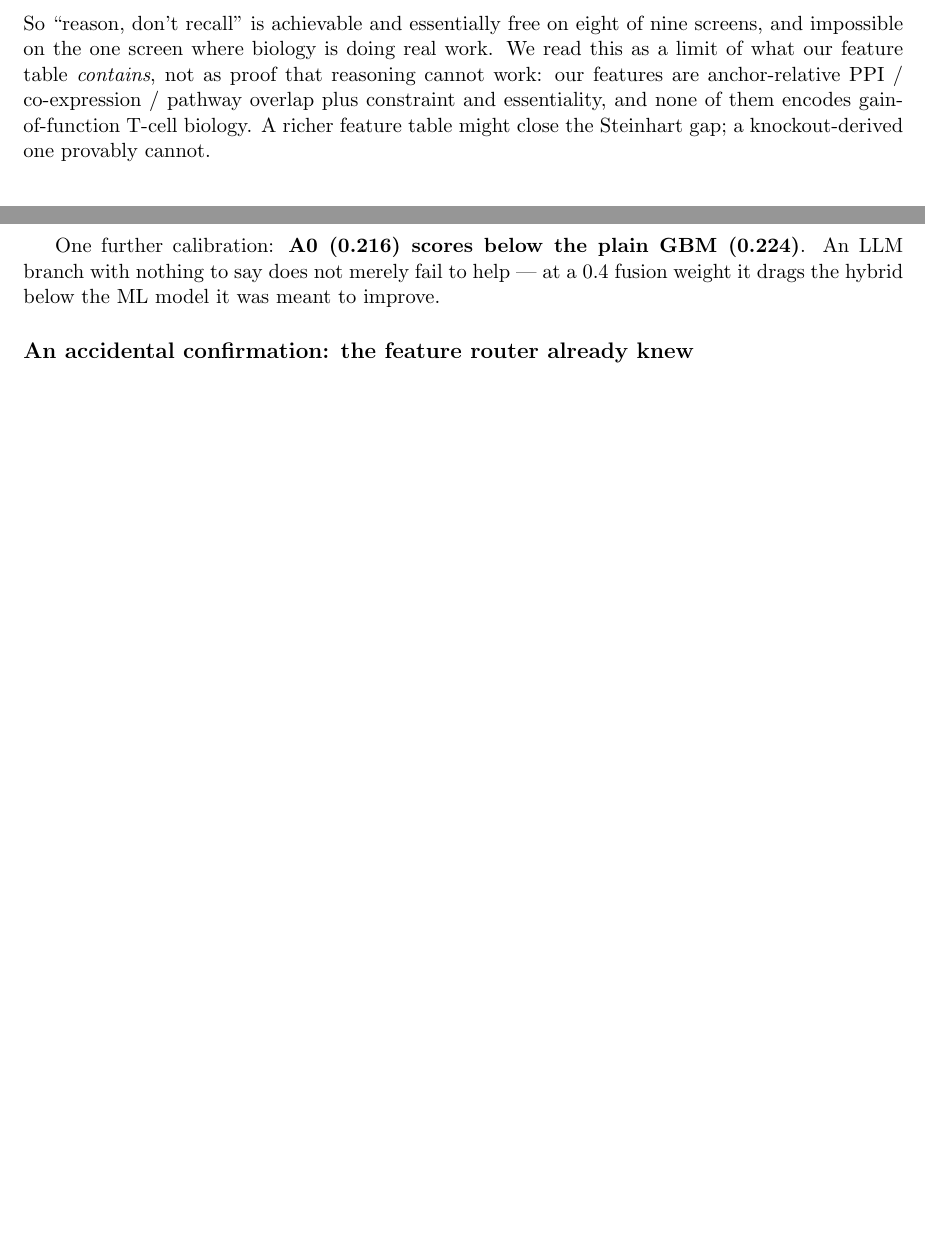
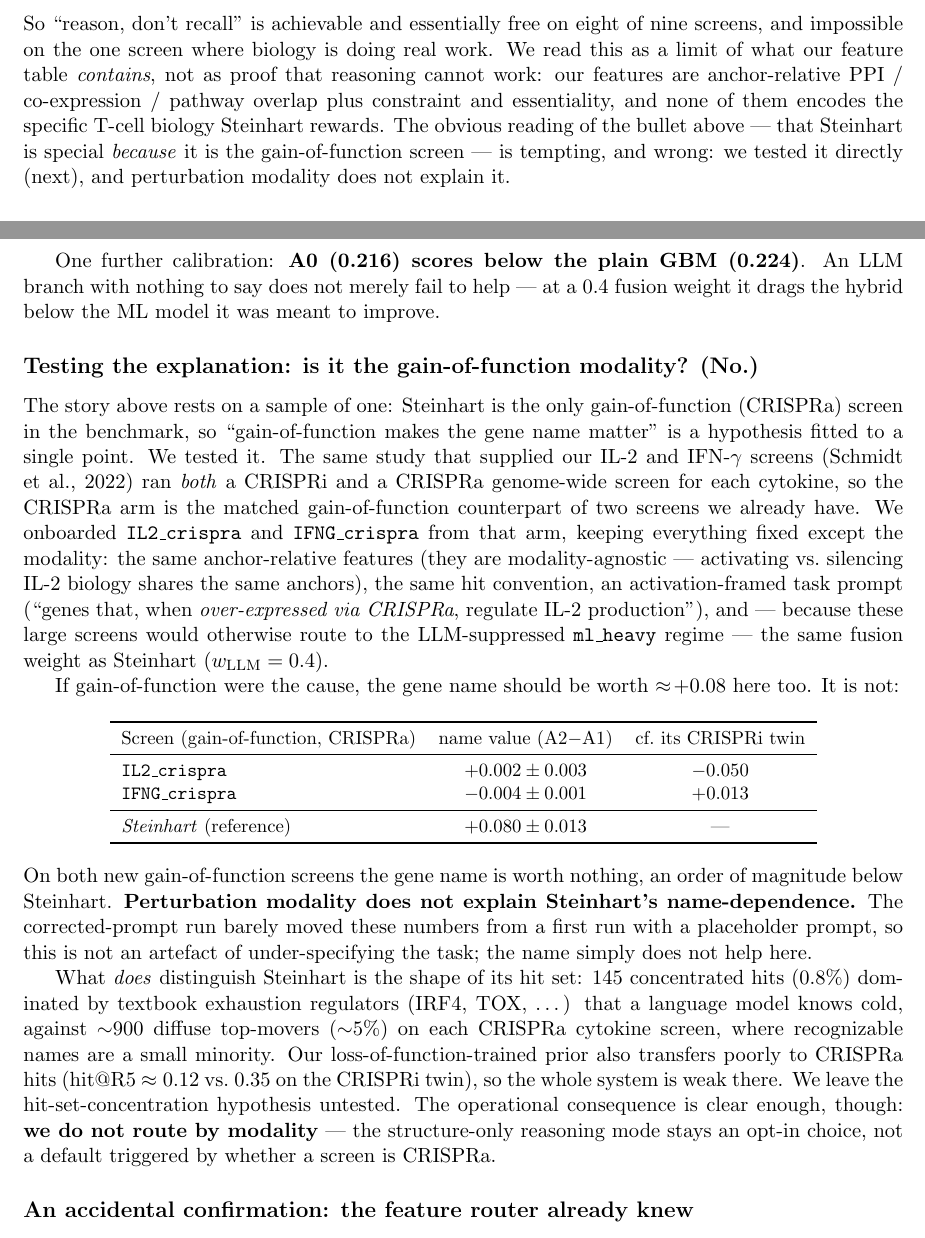
Before and after one commit to duerksenorteltdl133-netizen/WANDDINGTON, a LaTeX document (docs/results_tables.tex): two parts of pages 8 and 9 of 14 before the commit and two parts of pages 8 and 9 of 15 after it, joined at a grey line, cut so that both start at the same text, the shorter picture padded with empty space. Compiled offline with pdfLaTeX.

Commit message:
docs: report the CRISPRa validation — modality does not explain Steinhart (paper honesty)
The reason-vs-recall section explained Steinhart's name-dependence (+0.080) as a consequence of it
being the gain-of-function screen. That was a hypothesis fitted to a single point. We tested it and it
fails, so the paper now says so.

New subsection "Testing the explanation: is it the gain-of-function modality? (No.)": onboarded the
Schmidt CRISPRa arm for IL-2 and IFN-γ (matched gain-of-function twins of two screens we already have
as CRISPRi), everything held fixed except modality — identical features, activation-framed prompt,
forced w_llm=0.4 (Steinhart's regime). The gene name is worth +0.002±0.003 (IL2) and −0.004±0.001
(IFNG) — an order of magnitude below Steinhart's +0.080. Perturbation modality does not explain it.

Also softened the preceding paragraph: the "special because gain-of-function" reading is now flagged as
tempting-and-wrong with a forward pointer. The DepMap-feature-router section is untouched and
un-contradicted — it concerns which ML FEATURES transfer to CRISPRa, a separate mechanism from whether
the LLM's NAME knowledge is decisive.

Operational takeaway recorded in the paper: we do not route by modality; structure-only reasoning stays
opt-in. Likely-but-untested explanation for Steinhart: hit-set concentration (145 famous hits vs ~900
diffuse CRISPRa top-movers). 15 pages, clean.

Co-Authored-By: Claude Opus 4.8 <noreply@anthropic.com>

```diff
--- a/docs/results_tables.tex
+++ b/docs/results_tables.tex
@@ -416,12 +416,57 @@ So ``reason, don't recall'' is achievable and essentially free on eight of nine
 impossible on the one screen where biology is doing real work. We read this as a limit of what our
 feature table \emph{contains}, not as proof that reasoning cannot work: our features are
 anchor-relative PPI / co-expression / pathway overlap plus constraint and essentiality, and none of
-them encodes gain-of-function T-cell biology. A richer feature table might close the Steinhart gap; a
-knockout-derived one provably cannot.
+them encodes the specific T-cell biology Steinhart rewards. The obvious reading of the bullet above ---
+that Steinhart is special \emph{because} it is the gain-of-function screen --- is tempting, and wrong:
+we tested it directly (next), and perturbation modality does not explain it.
 
 One further calibration: \textbf{A0 (0.216) scores below the plain GBM (0.224)}. An LLM branch with
 nothing to say does not merely fail to help --- at a 0.4 fusion weight it drags the hybrid below the
 ML model it was meant to improve.
+
+\subsection*{Testing the explanation: is it the gain-of-function modality? (No.)}
+
+The story above rests on a sample of one: Steinhart is the only gain-of-function (CRISPRa) screen in
+the benchmark, so ``gain-of-function makes the gene name matter'' is a hypothesis fitted to a single
+point. We tested it. The same study that supplied our IL-2 and IFN-$\gamma$ screens (Schmidt et al.,
+2022) ran \emph{both} a CRISPRi and a CRISPRa genome-wide screen for each cytokine, so the CRISPRa arm
+is the matched gain-of-function counterpart of two screens we already have. We onboarded
+\texttt{IL2\_crispra} and \texttt{IFNG\_crispra} from that arm, keeping everything fixed except the
+modality: the same anchor-relative features (they are modality-agnostic --- activating vs.\ silencing
+IL-2 biology shares the same anchors), the same hit convention, an activation-framed task prompt
+(``genes that, when \emph{over-expressed via CRISPRa}, regulate IL-2 production''), and --- because
+these large screens would otherwise route to the LLM-suppressed \texttt{ml\_heavy} regime --- the same
+fusion weight as Steinhart ($w_{\mathrm{LLM}}=0.4$).
+
+If gain-of-function were the cause, the gene name should be worth $\approx\!+0.08$ here too. It is not:
+
+\begin{center}\small
+\begin{tabular}{lcc}
+\toprule
+Screen (gain-of-function, CRISPRa) & name value (A2$-$A1) & cf.\ its CRISPRi twin \\
+\midrule
+\texttt{IL2\_crispra}  & $+0.002 \pm 0.003$ & $-0.050$ \\
+\texttt{IFNG\_crispra} & $-0.004 \pm 0.001$ & $+0.013$ \\
+\midrule
+\emph{Steinhart} (reference) & \emph{$+0.080 \pm 0.013$} & --- \\
+\bottomrule
+\end{tabular}
+\end{center}
+
+\noindent
+On both new gain-of-function screens the gene name is worth nothing, an order of magnitude below
+Steinhart. \textbf{Perturbation modality does not explain Steinhart's name-dependence.} The
+corrected-prompt run barely moved these numbers from a first run with a placeholder prompt, so this is
+not an artefact of under-specifying the task; the name simply does not help here.
+
+What \emph{does} distinguish Steinhart is the shape of its hit set: 145 concentrated hits (0.8\%)
+dominated by textbook exhaustion regulators (IRF4, TOX, \ldots) that a language model knows cold,
+against $\sim$900 diffuse top-movers ($\sim$5\%) on each CRISPRa cytokine screen, where recognizable
+names are a small minority. Our loss-of-function-trained prior also transfers poorly to CRISPRa hits
+(hit@R5 $\approx 0.12$ vs.\ $0.35$ on the CRISPRi twin), so the whole system is weak there. We leave the
+hit-set-concentration hypothesis untested. The operational consequence is clear enough, though:
+\textbf{we do not route by modality} --- the structure-only reasoning mode stays an opt-in choice, not
+a default triggered by whether a screen is CRISPRa.
 
 \subsection*{An accidental confirmation: the feature router already knew}
 
```
Also changed, not shown: docs/results_tables.pdf.
